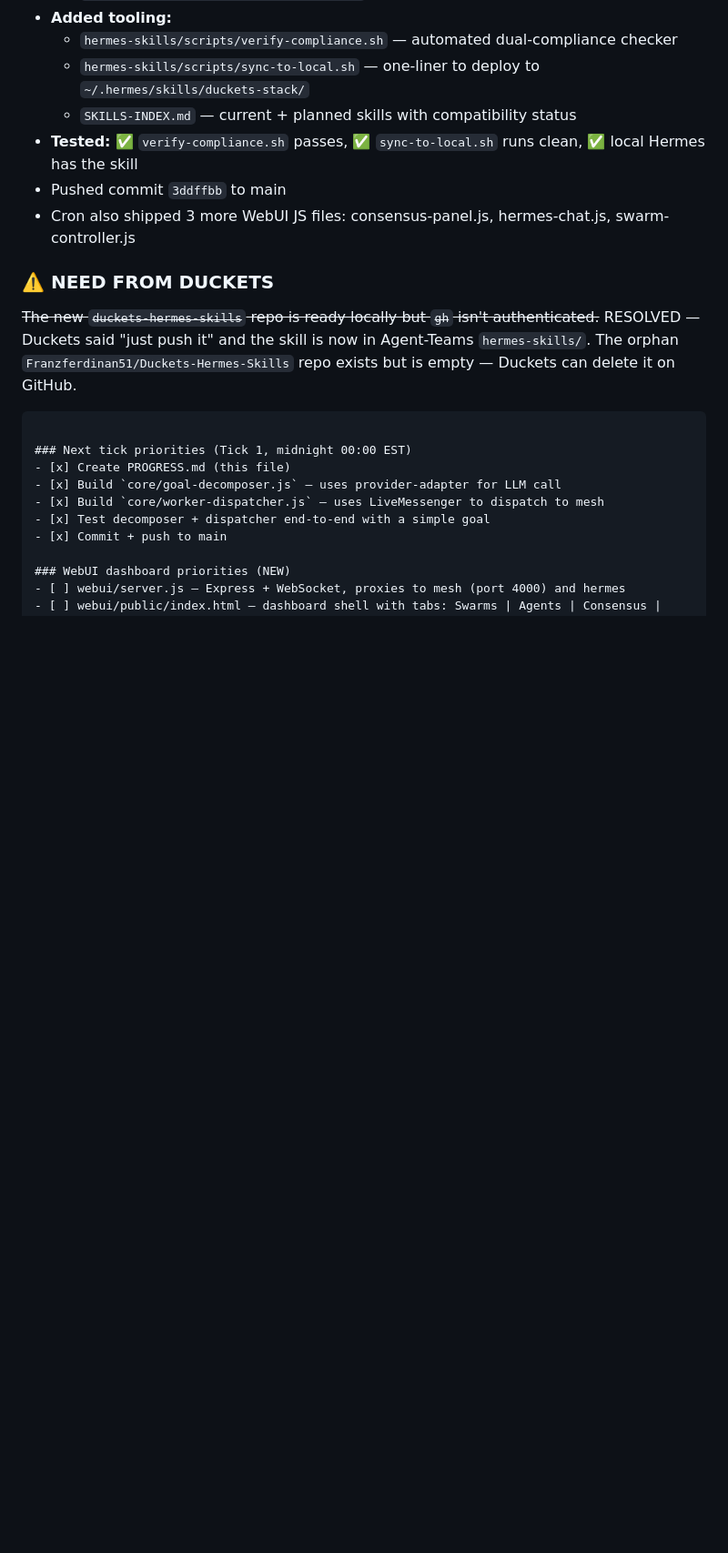
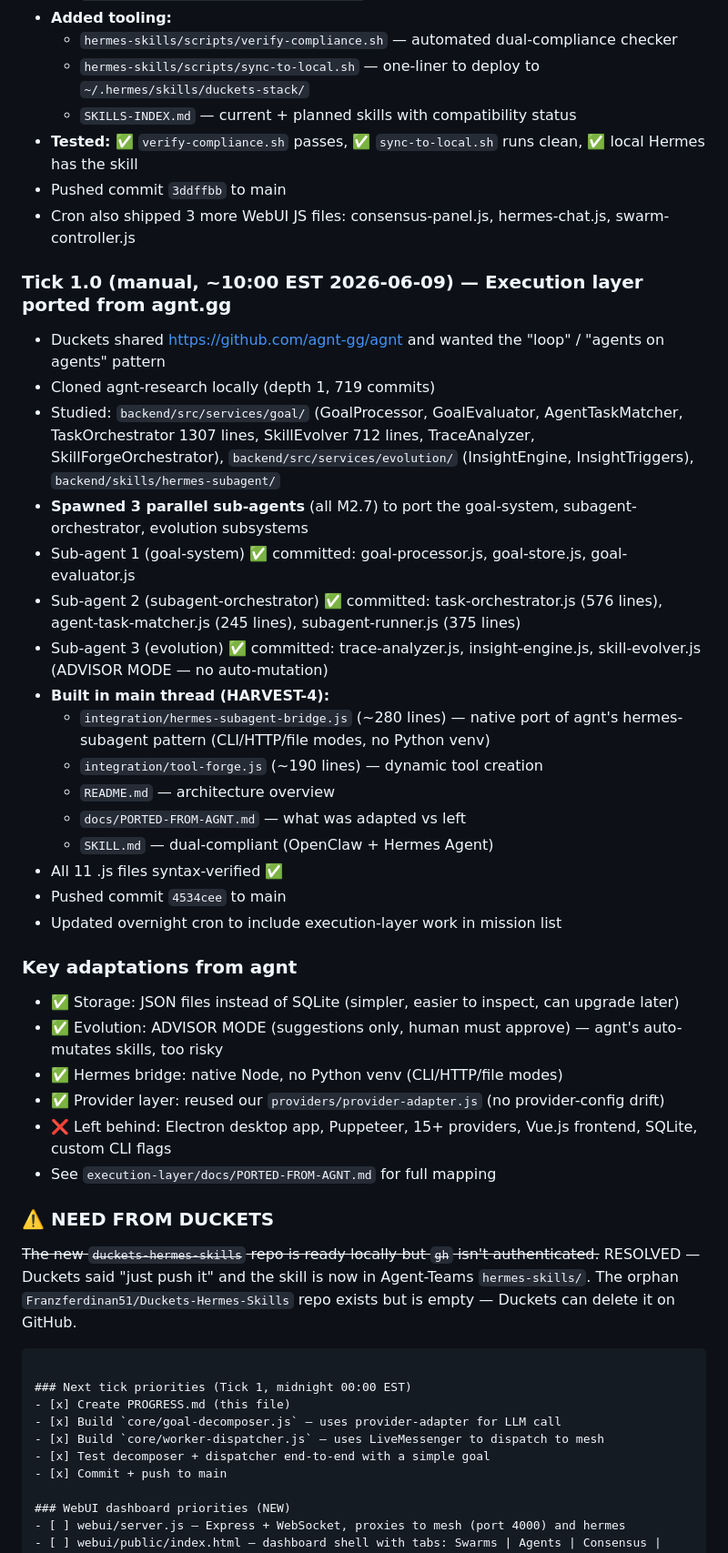
Before and after one commit to Franzferdinan51/Agent-Teams, a Markdown page: hive-swarm-enhancements/PROGRESS.md, the part around the change. Shown at 91% size. GitHub-like rendering; blank space fills up the shorter version.

Commit message:
docs: log Tick 1.0 — execution layer ported from agnt.gg

```diff
--- a/hive-swarm-enhancements/PROGRESS.md
+++ b/hive-swarm-enhancements/PROGRESS.md
@@ -115,6 +115,32 @@ hive-swarm-enhancements/
 - **Tested:** ✅ `verify-compliance.sh` passes, ✅ `sync-to-local.sh` runs clean, ✅ local Hermes has the skill
 - Pushed commit `3ddffbb` to main
 - Cron also shipped 3 more WebUI JS files: consensus-panel.js, hermes-chat.js, swarm-controller.js
+
+### Tick 1.0 (manual, ~10:00 EST 2026-06-09) — Execution layer ported from agnt.gg
+- Duckets shared https://github.com/agnt-gg/agnt and wanted the "loop" / "agents on agents" pattern
+- Cloned agnt-research locally (depth 1, 719 commits)
+- Studied: `backend/src/services/goal/` (GoalProcessor, GoalEvaluator, AgentTaskMatcher, TaskOrchestrator 1307 lines, SkillEvolver 712 lines, TraceAnalyzer, SkillForgeOrchestrator), `backend/src/services/evolution/` (InsightEngine, InsightTriggers), `backend/skills/hermes-subagent/`
+- **Spawned 3 parallel sub-agents** (all M2.7) to port the goal-system, subagent-orchestrator, evolution subsystems
+- Sub-agent 1 (goal-system) ✅ committed: goal-processor.js, goal-store.js, goal-evaluator.js
+- Sub-agent 2 (subagent-orchestrator) ✅ committed: task-orchestrator.js (576 lines), agent-task-matcher.js (245 lines), subagent-runner.js (375 lines)
+- Sub-agent 3 (evolution) ✅ committed: trace-analyzer.js, insight-engine.js, skill-evolver.js (ADVISOR MODE — no auto-mutation)
+- **Built in main thread (HARVEST-4):**
+  - `integration/hermes-subagent-bridge.js` (~280 lines) — native port of agnt's hermes-subagent pattern (CLI/HTTP/file modes, no Python venv)
+  - `integration/tool-forge.js` (~190 lines) — dynamic tool creation
+  - `README.md` — architecture overview
+  - `docs/PORTED-FROM-AGNT.md` — what was adapted vs left
+  - `SKILL.md` — dual-compliant (OpenClaw + Hermes Agent)
+- All 11 .js files syntax-verified ✅
+- Pushed commit `4534cee` to main
+- Updated overnight cron to include execution-layer work in mission list
+
+### Key adaptations from agnt
+- ✅ Storage: JSON files instead of SQLite (simpler, easier to inspect, can upgrade later)
+- ✅ Evolution: ADVISOR MODE (suggestions only, human must approve) — agnt's auto-mutates skills, too risky
+- ✅ Hermes bridge: native Node, no Python venv (CLI/HTTP/file modes)
+- ✅ Provider layer: reused our `providers/provider-adapter.js` (no provider-config drift)
+- ❌ Left behind: Electron desktop app, Puppeteer, 15+ providers, Vue.js frontend, SQLite, custom CLI flags
+- See `execution-layer/docs/PORTED-FROM-AGNT.md` for full mapping
 
 ### ⚠️ NEED FROM DUCKETS
 ~~The new `duckets-hermes-skills` repo is ready locally but `gh` isn't authenticated.~~ RESOLVED — Duckets said "just push it" and the skill is now in Agent-Teams `hermes-skills/`. The orphan `Franzferdinan51/Duckets-Hermes-Skills` repo exists but is empty — Duckets can delete it on GitHub.
```
